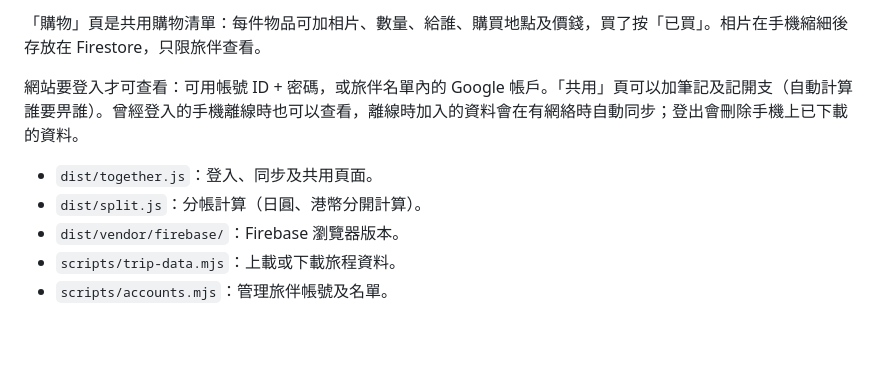
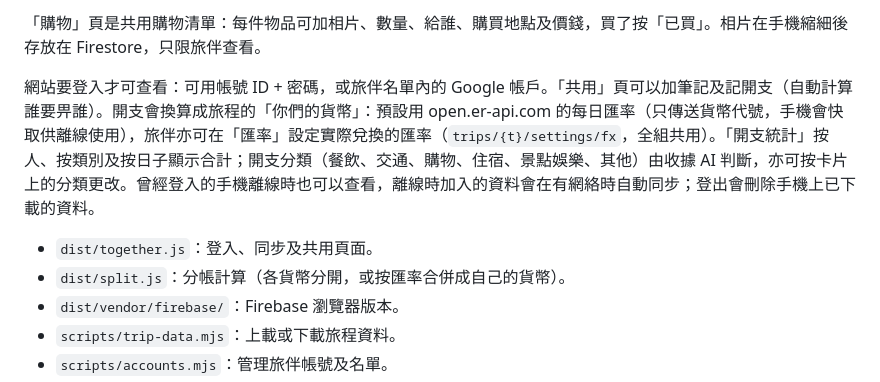
Before and after one commit to kalok81/kyushu-pocket-2026, a Markdown page: README.md, the part around the change. Drawn GitHub-style; blank space fills up the shorter version.

Commit message:
Document expense conversion and statistics
Co-Authored-By: Claude Opus 5.5 <noreply@anthropic.com>

```diff
--- a/README.md
+++ b/README.md
@@ -52,10 +52,10 @@ node scripts/trip-data.mjs upload private/trip.json    # 檢查並上載
 
 「購物」頁是共用購物清單：每件物品可加相片、數量、給誰、購買地點及價錢，買了按「已買」。相片在手機縮細後存放在 Firestore，只限旅伴查看。
 
-網站要登入才可查看：可用帳號 ID + 密碼，或旅伴名單內的 Google 帳戶。「共用」頁可以加筆記及記開支（自動計算誰要畀誰）。曾經登入的手機離線時也可以查看，離線時加入的資料會在有網絡時自動同步；登出會刪除手機上已下載的資料。
+網站要登入才可查看：可用帳號 ID + 密碼，或旅伴名單內的 Google 帳戶。「共用」頁可以加筆記及記開支（自動計算誰要畀誰）。開支會換算成旅程的「你們的貨幣」：預設用 open.er-api.com 的每日匯率（只傳送貨幣代號，手機會快取供離線使用），旅伴亦可在「匯率」設定實際兌換的匯率（`trips/{t}/settings/fx`，全組共用）。「開支統計」按人、按類別及按日子顯示合計；開支分類（餐飲、交通、購物、住宿、景點娛樂、其他）由收據 AI 判斷，亦可按卡片上的分類更改。曾經登入的手機離線時也可以查看，離線時加入的資料會在有網絡時自動同步；登出會刪除手機上已下載的資料。
 
 - `dist/together.js`：登入、同步及共用頁面。
-- `dist/split.js`：分帳計算（日圓、港幣分開計算）。
+- `dist/split.js`：分帳計算（各貨幣分開，或按匯率合併成自己的貨幣）。
 - `dist/vendor/firebase/`：Firebase 瀏覽器版本。
 - `scripts/trip-data.mjs`：上載或下載旅程資料。
 - `scripts/accounts.mjs`：管理旅伴帳號及名單。
```
